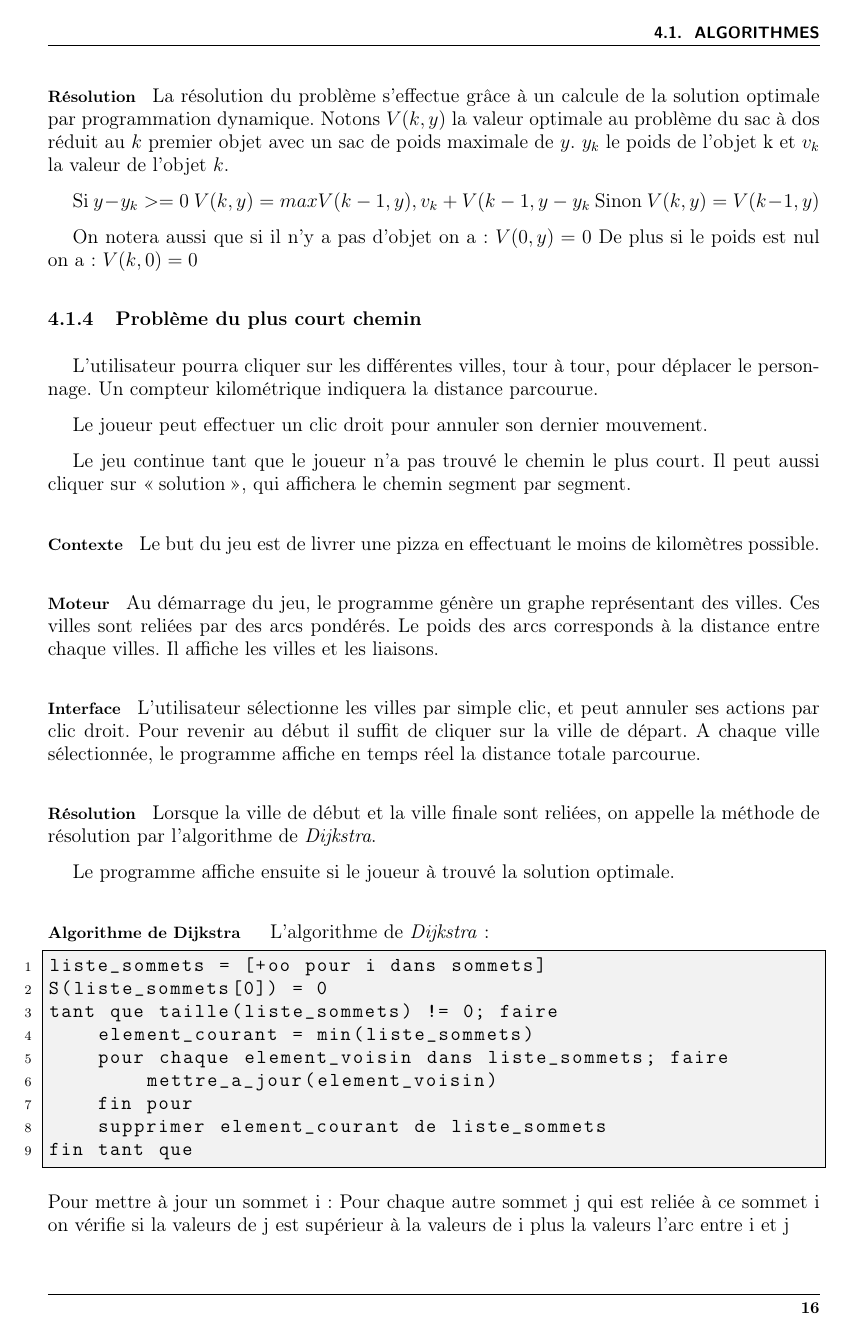
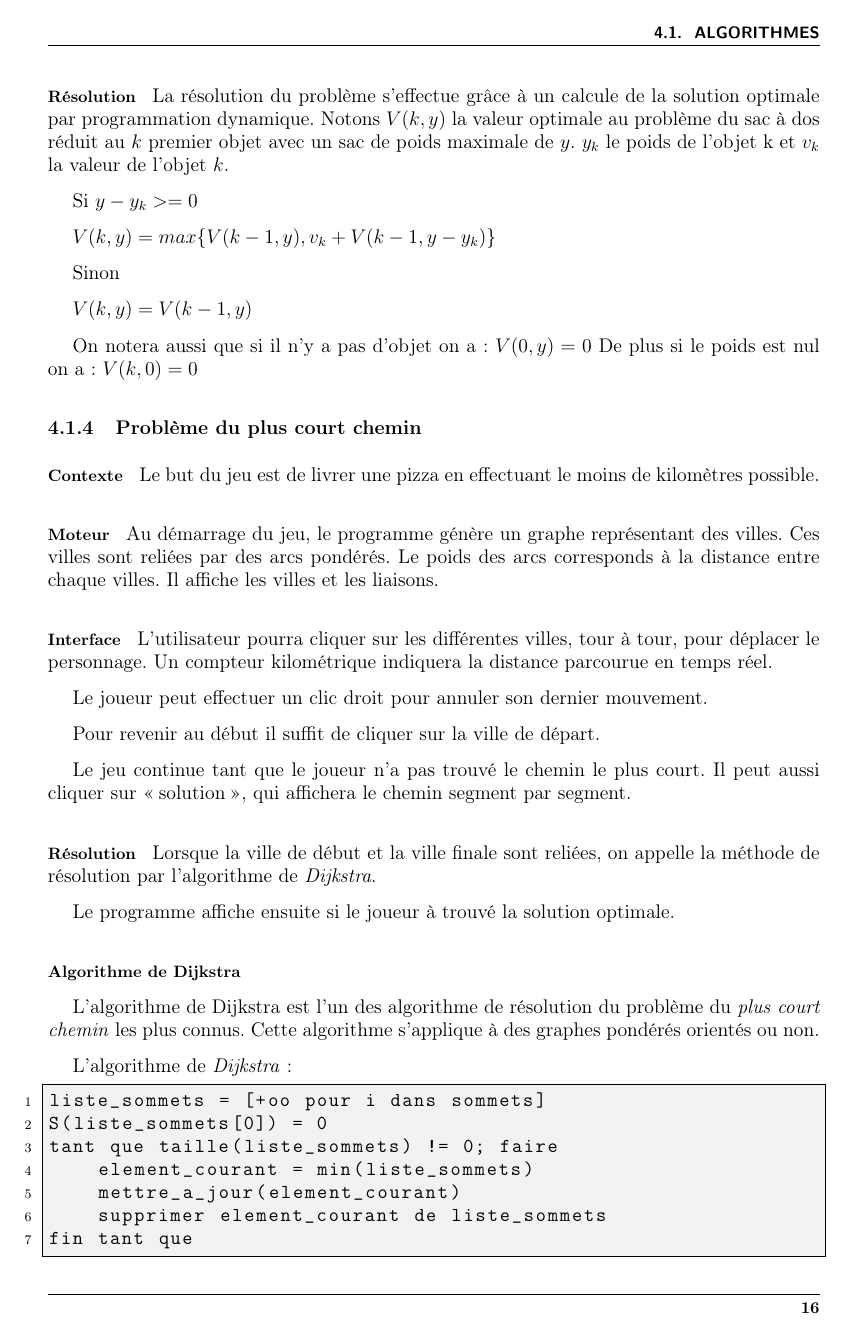
Before and after one commit to ifgx/iutbm, a LaTeX thesis (rapport/rapport_iutbm.tex, which reads rapport/chapters/realisation.tex): page 16 of 21. Compiled offline with pdfLaTeX.

Commit message:
Modification dans le rapport pour la partie realisation

```diff
--- a/rapport/chapters/realisation.tex
+++ b/rapport/chapters/realisation.tex
@@ -167,8 +167,11 @@ comuted_len = computed_len + matrix[1][tmp]
             $y_{k}$ le poids de l'objet k et $v_{k}$ la valeur de l'objet $k$.
 
             Si $ y - y_{k} >= 0 $
-                $V(k,y) = max{ V(k-1,y)  ,v_{k} + V(k-1,y-y_{k}}$
+
+                $V(k,y) = max\{ V(k-1,y)  ,v_{k} + V(k-1,y-y_{k}) \}$
+
             Sinon
+
                 $V(k,y) = V(k-1,y)$
 
             On notera aussi que si il n'y a pas d'objet on a : $V(0,y) = 0$
@@ -177,19 +180,11 @@ comuted_len = computed_len + matrix[1][tmp]
 
 
 \subsection{Problème du plus court chemin}
-        L'utilisateur pourra cliquer sur les différentes villes, tour à tour,
-        pour déplacer le personnage. Un compteur kilométrique indiquera la
-        distance parcourue.
-
-        Le joueur peut effectuer un clic droit pour annuler son dernier
-        mouvement.
-
-        Le jeu continue tant que le joueur n'a pas trouvé le chemin
-        le plus court. Il peut aussi cliquer sur \og solution\fg, qui
-        affichera le chemin segment par segment.
 
         \paragraph{Contexte}
             Le but du jeu est de livrer une pizza en effectuant le moins de kilomètres possible.
+
+
         \paragraph{Moteur}
             Au démarrage du jeu, le programme génère un graphe
             représentant des villes. Ces villes sont reliées par des arcs pondérés.
@@ -197,11 +192,21 @@ comuted_len = computed_len + matrix[1][tmp]
             Il affiche les villes et les liaisons.
 
         \paragraph{Interface}
-            L'utilisateur sélectionne les villes par simple clic,
-            et peut annuler ses actions par clic droit.
-            Pour revenir au début il suffit de cliquer sur la ville de départ.
-            A chaque ville sélectionnée, le programme
-            affiche en temps réel la distance totale parcourue.
+
+        L'utilisateur pourra cliquer sur les différentes villes, tour à tour,
+        pour déplacer le personnage. Un compteur kilométrique indiquera la
+        distance parcourue en temps réel.
+
+        Le joueur peut effectuer un clic droit pour annuler son dernier
+        mouvement.
+
+        Pour revenir au début il suffit de cliquer sur la ville de départ.
+
+        Le jeu continue tant que le joueur n'a pas trouvé le chemin
+        le plus court. Il peut aussi cliquer sur \og solution\fg, qui
+        affichera le chemin segment par segment.
+
+
 
         \paragraph{Résolution}
             Lorsque la ville de début et la ville finale sont reliées,
@@ -210,19 +215,22 @@ comuted_len = computed_len + matrix[1][tmp]
             Le programme affiche ensuite si le joueur à trouvé la solution optimale.
 
 		\paragraph{Algorithme de Dijkstra} ~
+
+			L'algorithme de Dijkstra est l'un des algorithme de résolution du problème du
+			\emph{plus court chemin} les plus connus. Cette algorithme s'applique à des graphes pondérés orientés ou non.
+
 			L'algorithme de \emph{Dijkstra} :
 			\begin{lstlisting}
 liste_sommets = [+oo pour i dans sommets]
 S(liste_sommets[0]) = 0
 tant que taille(liste_sommets) != 0; faire
     element_courant = min(liste_sommets)
-    pour chaque element_voisin dans liste_sommets; faire
-        mettre_a_jour(element_voisin)
-    fin pour
+    mettre_a_jour(element_courant)
     supprimer element_courant de liste_sommets
 fin tant que
 			\end{lstlisting}
 			Pour mettre à jour un sommet i:
+
 				Pour chaque autre sommet j qui est reliée à ce sommet i on vérifie si
 				la valeurs de j est supérieur à la valeurs de i plus la valeurs l'arc entre i et j
 
```
Also changed, not shown: rapport/chapters/realisation.tex (6 more changed lines).
